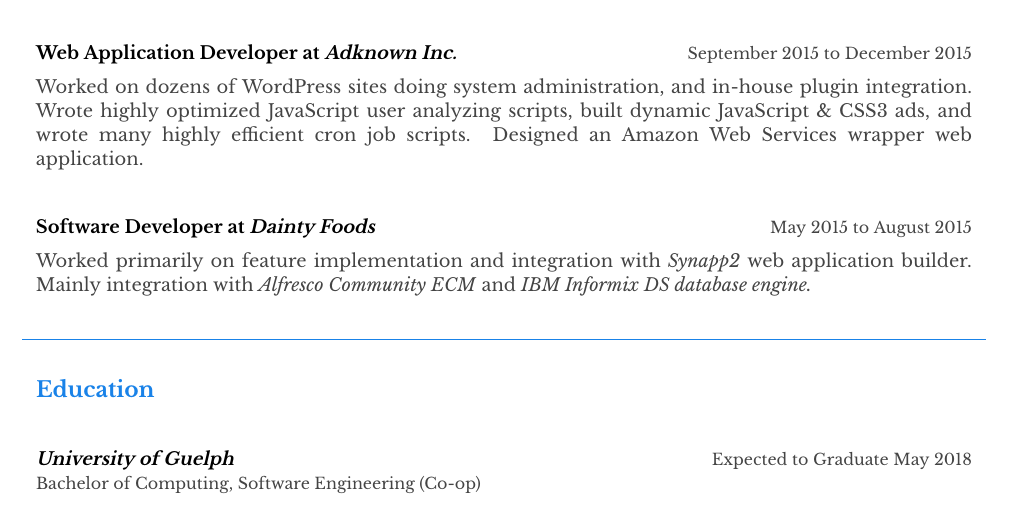
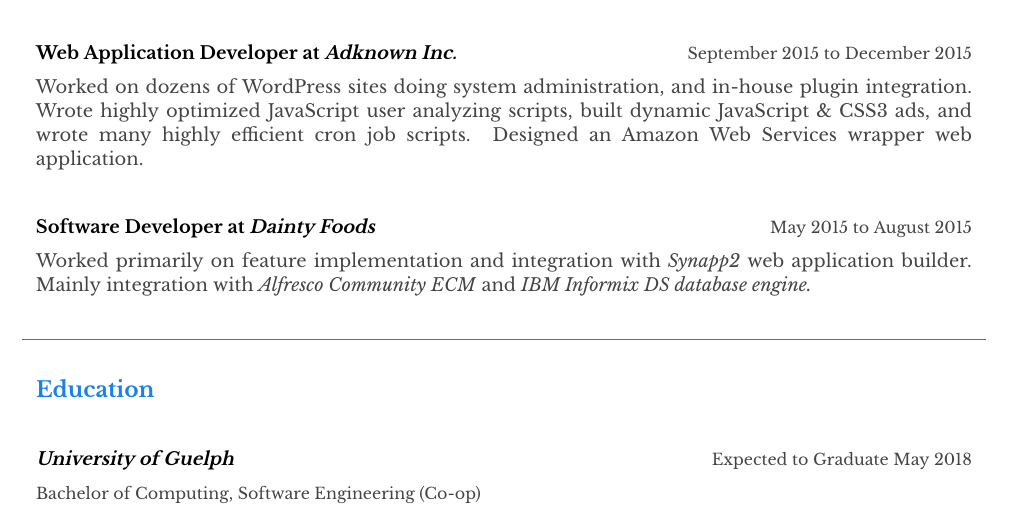
Before and after one commit to jakebesworth/Resume, a LaTeX CV (resume.tex): part of the page, cut so that both start at the same text. The pictures show the PDF file resume.pdf that the author committed with the source.

Commit message:
Fixed spacing issue on education

```diff
--- a/resume.tex
+++ b/resume.tex
@@ -128,7 +128,7 @@
         \color{em-light}\textbf{\\[5pt]Education\\}
     \end{Large}
 
-    \textit{\textbf{University of Guelph}}{\color{darkgrey}{\hfill\small{Expected to Graduate May 2018\\}
+    \textit{\textbf{University of Guelph}}{\color{darkgrey}{\hfill\small{Expected to Graduate May 2018\\[5pt]}
     Bachelor of Computing, Software Engineering (Co-op)}}
     %%End%% Education
 %%End%% Body
```
Also changed, not shown: resume.pdf.
